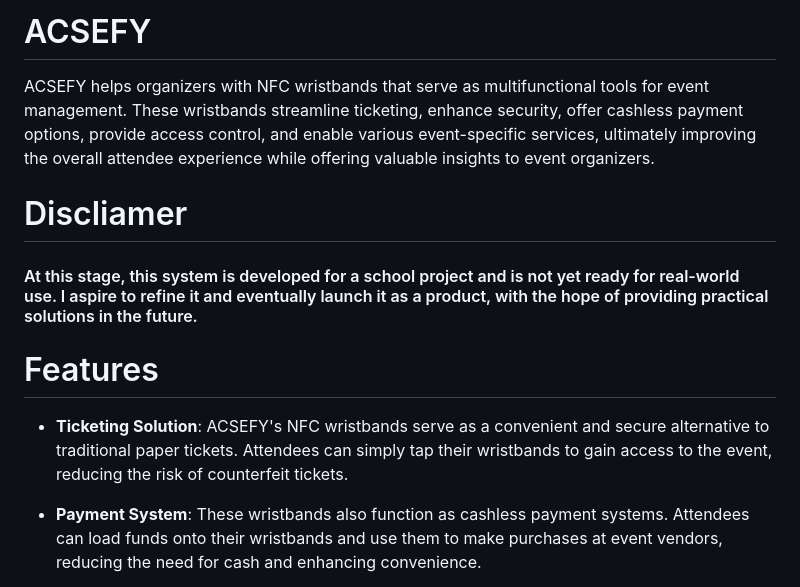
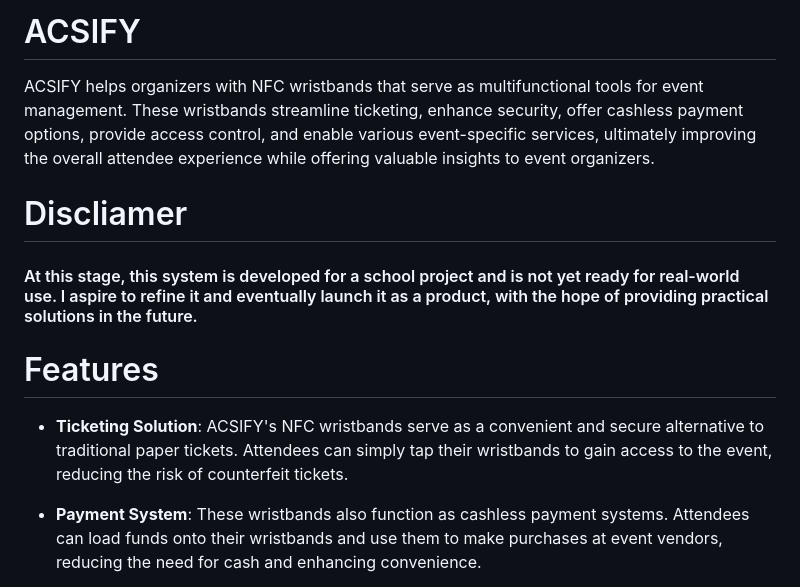
Before and after one commit to Th1b0/Acsify, a Markdown page: README.md, the part around the change. Drawn GitHub-style.

```diff
--- a/README.md
+++ b/README.md
@@ -1,13 +1,13 @@
 
-# ACSEFY
+# ACSIFY
 
-ACSEFY helps organizers with NFC wristbands that serve as multifunctional tools for event management. These wristbands streamline ticketing, enhance security, offer cashless payment options, provide access control, and enable various event-specific services, ultimately improving the overall attendee experience while offering valuable insights to event organizers.
+ACSIFY helps organizers with NFC wristbands that serve as multifunctional tools for event management. These wristbands streamline ticketing, enhance security, offer cashless payment options, provide access control, and enable various event-specific services, ultimately improving the overall attendee experience while offering valuable insights to event organizers.
 
 # Discliamer
 #### At this stage, this system is developed for a school project and is not yet ready for real-world use. I aspire to refine it and eventually launch it as a product, with the hope of providing practical solutions in the future.
 # Features
 
-- **Ticketing Solution**: ACSEFY's NFC wristbands serve as a convenient and secure alternative to traditional paper tickets. Attendees can simply tap their wristbands to gain access to the event, reducing the risk of counterfeit tickets.
+- **Ticketing Solution**: ACSIFY's NFC wristbands serve as a convenient and secure alternative to traditional paper tickets. Attendees can simply tap their wristbands to gain access to the event, reducing the risk of counterfeit tickets.
 
 - **Payment System**: These wristbands also function as cashless payment systems. Attendees can load funds onto their wristbands and use them to make purchases at event vendors, reducing the need for cash and enhancing convenience.
 
```
